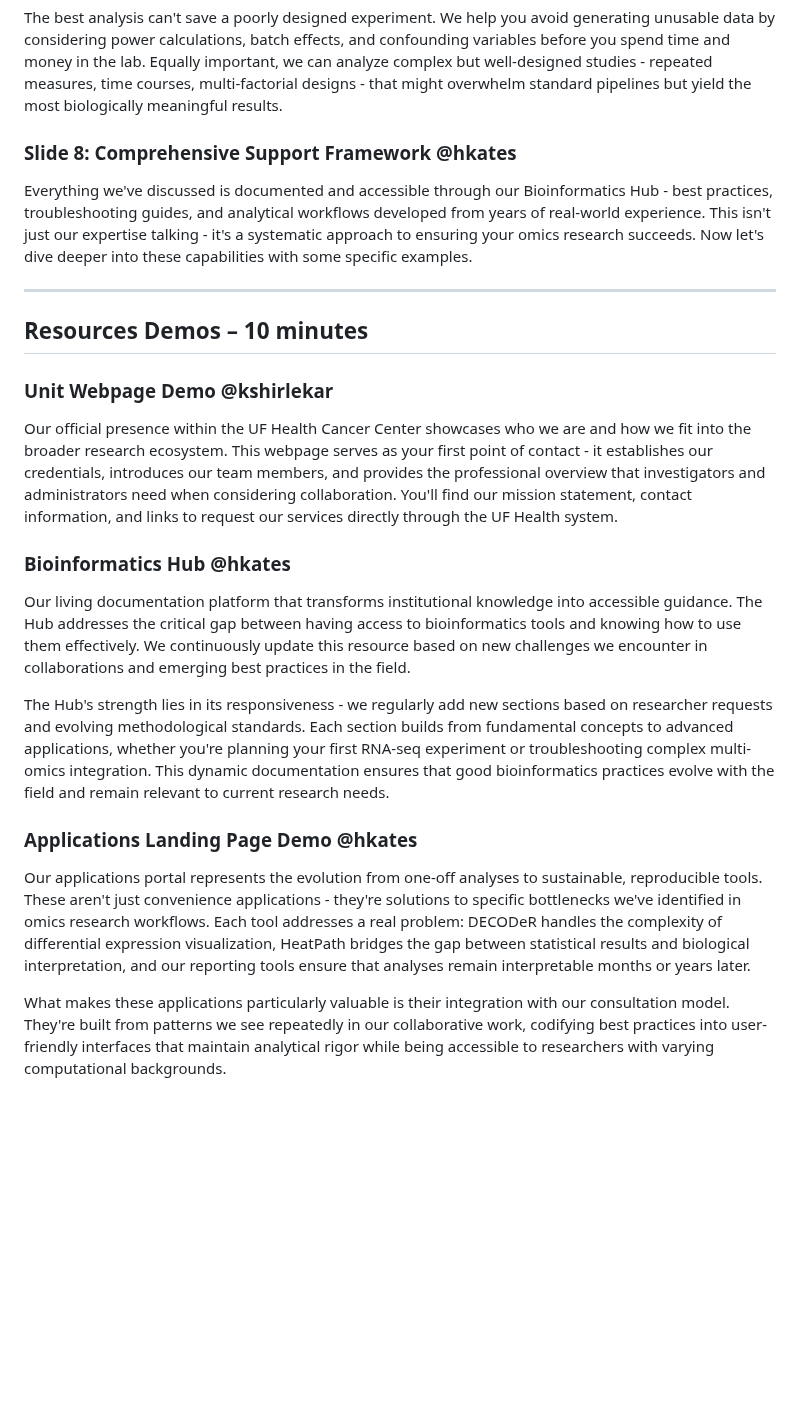
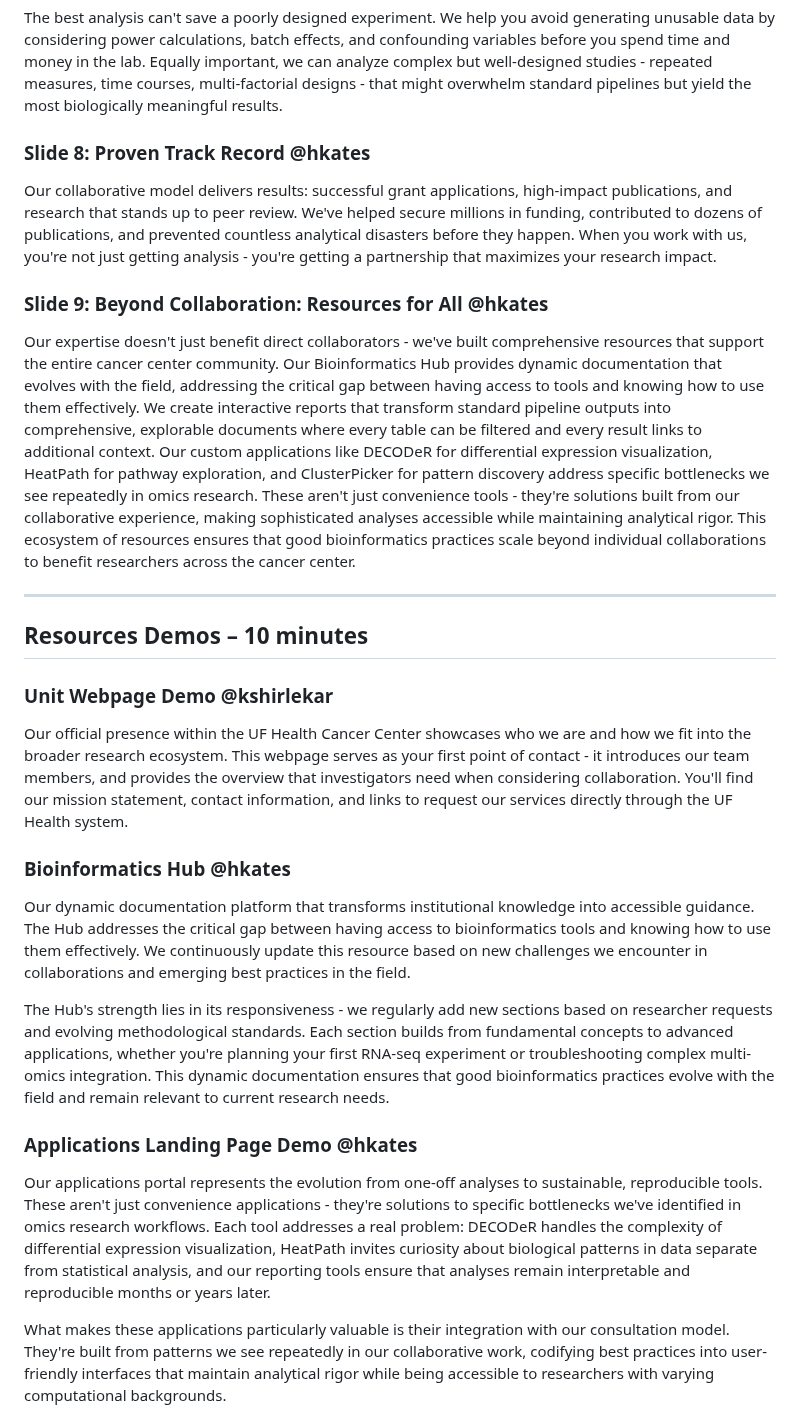
Before and after one commit to UFHCC-BCBSR/res-bioinfo-showcase, a Markdown page: narrative.md, the part around the change. Drawn GitHub-style; blank space fills up the shorter version.

Commit message:
more natural text

```diff
--- a/narrative.md
+++ b/narrative.md
@@ -66,9 +66,13 @@ Poor quality data leads to poor conclusions - or worse, wasted months of work. W
 
 The best analysis can't save a poorly designed experiment. We help you avoid generating unusable data by considering power calculations, batch effects, and confounding variables before you spend time and money in the lab. Equally important, we can analyze complex but well-designed studies - repeated measures, time courses, multi-factorial designs - that might overwhelm standard pipelines but yield the most biologically meaningful results.
 
-### Slide 8: Comprehensive Support Framework @hkates
+### Slide 8: Proven Track Record @hkates
 
-Everything we've discussed is documented and accessible through our Bioinformatics Hub - best practices, troubleshooting guides, and analytical workflows developed from years of real-world experience. This isn't just our expertise talking - it's a systematic approach to ensuring your omics research succeeds. Now let's dive deeper into these capabilities with some specific examples.
+Our collaborative model delivers results: successful grant applications, high-impact publications, and research that stands up to peer review. We've helped secure millions in funding, contributed to dozens of publications, and prevented countless analytical disasters before they happen. When you work with us, you're not just getting analysis - you're getting a partnership that maximizes your research impact.
+
+### Slide 9: Beyond Collaboration: Resources for All @hkates
+
+Our expertise doesn't just benefit direct collaborators - we've built comprehensive resources that support the entire cancer center community. Our Bioinformatics Hub provides dynamic documentation that evolves with the field, addressing the critical gap between having access to tools and knowing how to use them effectively. We create interactive reports that transform standard pipeline outputs into comprehensive, explorable documents where every table can be filtered and every result links to additional context. Our custom applications like DECODeR for differential expression visualization, HeatPath for pathway exploration, and ClusterPicker for pattern discovery address specific bottlenecks we see repeatedly in omics research. These aren't just convenience tools - they're solutions built from our collaborative experience, making sophisticated analyses accessible while maintaining analytical rigor. This ecosystem of resources ensures that good bioinformatics practices scale beyond individual collaborations to benefit researchers across the cancer center.
 
 ------------------------------------------------------------------------
 
@@ -76,17 +80,17 @@ Everything we've discussed is documented and accessible through our Bioinformati
 
 ### **Unit Webpage Demo** @kshirlekar
 
-Our official presence within the UF Health Cancer Center showcases who we are and how we fit into the broader research ecosystem. This webpage serves as your first point of contact - it establishes our credentials, introduces our team members, and provides the professional overview that investigators and administrators need when considering collaboration. You'll find our mission statement, contact information, and links to request our services directly through the UF Health system.
+Our official presence within the UF Health Cancer Center showcases who we are and how we fit into the broader research ecosystem. This webpage serves as your first point of contact - it introduces our team members, and provides the overview that investigators need when considering collaboration. You'll find our mission statement, contact information, and links to request our services directly through the UF Health system.
 
 ### **Bioinformatics Hub** @hkates
 
-Our living documentation platform that transforms institutional knowledge into accessible guidance. The Hub addresses the critical gap between having access to bioinformatics tools and knowing how to use them effectively. We continuously update this resource based on new challenges we encounter in collaborations and emerging best practices in the field.
+Our dynamic documentation platform that transforms institutional knowledge into accessible guidance. The Hub addresses the critical gap between having access to bioinformatics tools and knowing how to use them effectively. We continuously update this resource based on new challenges we encounter in collaborations and emerging best practices in the field.
 
 The Hub's strength lies in its responsiveness - we regularly add new sections based on researcher requests and evolving methodological standards. Each section builds from fundamental concepts to advanced applications, whether you're planning your first RNA-seq experiment or troubleshooting complex multi-omics integration. This dynamic documentation ensures that good bioinformatics practices evolve with the field and remain relevant to current research needs.
 
 ### **Applications Landing Page Demo** @hkates
 
-Our applications portal represents the evolution from one-off analyses to sustainable, reproducible tools. These aren't just convenience applications - they're solutions to specific bottlenecks we've identified in omics research workflows. Each tool addresses a real problem: DECODeR handles the complexity of differential expression visualization, HeatPath bridges the gap between statistical results and biological interpretation, and our reporting tools ensure that analyses remain interpretable months or years later.
+Our applications portal represents the evolution from one-off analyses to sustainable, reproducible tools. These aren't just convenience applications - they're solutions to specific bottlenecks we've identified in omics research workflows. Each tool addresses a real problem: DECODeR handles the complexity of differential expression visualization, HeatPath invites curiosity about biological patterns in data separate from statistical analysis, and our reporting tools ensure that analyses remain interpretable and reproducible months or years later.
 
 What makes these applications particularly valuable is their integration with our consultation model. They're built from patterns we see repeatedly in our collaborative work, codifying best practices into user-friendly interfaces that maintain analytical rigor while being accessible to researchers with varying computational backgrounds.
 
```
